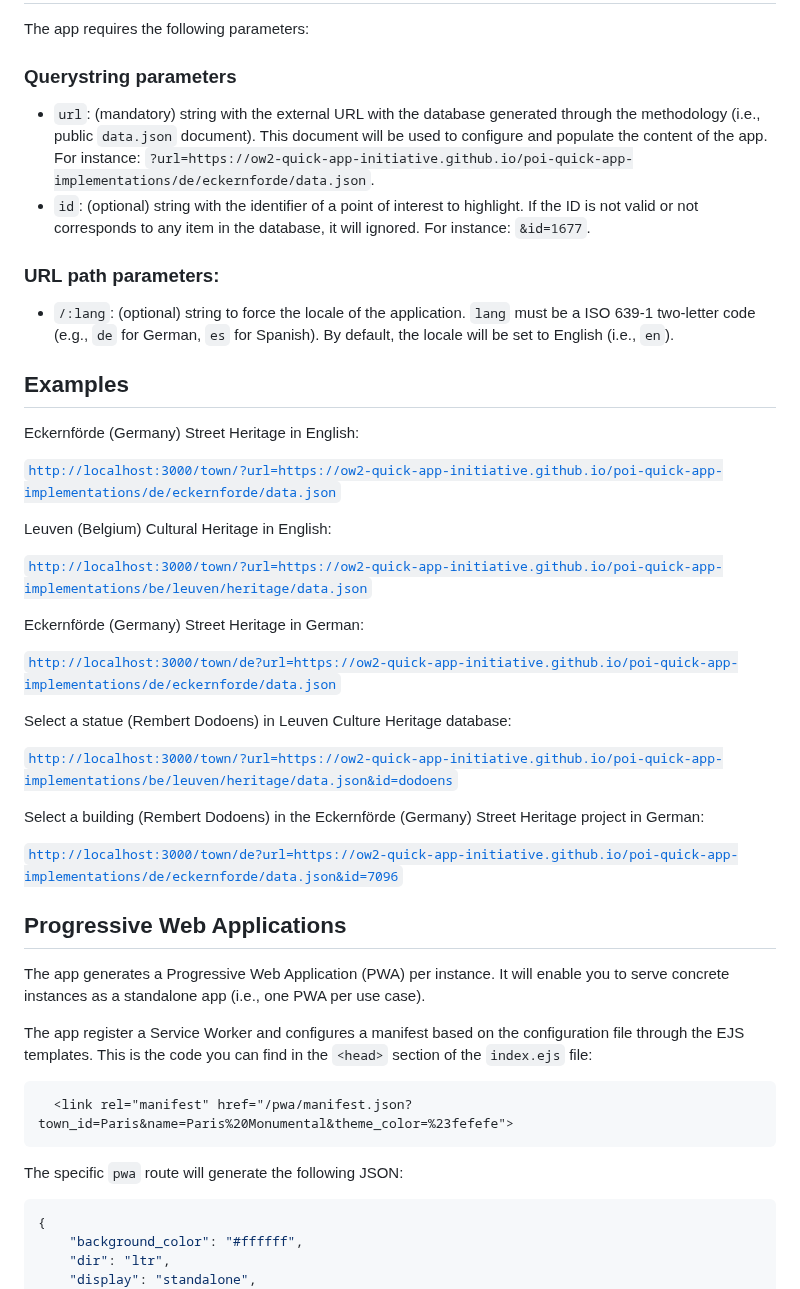
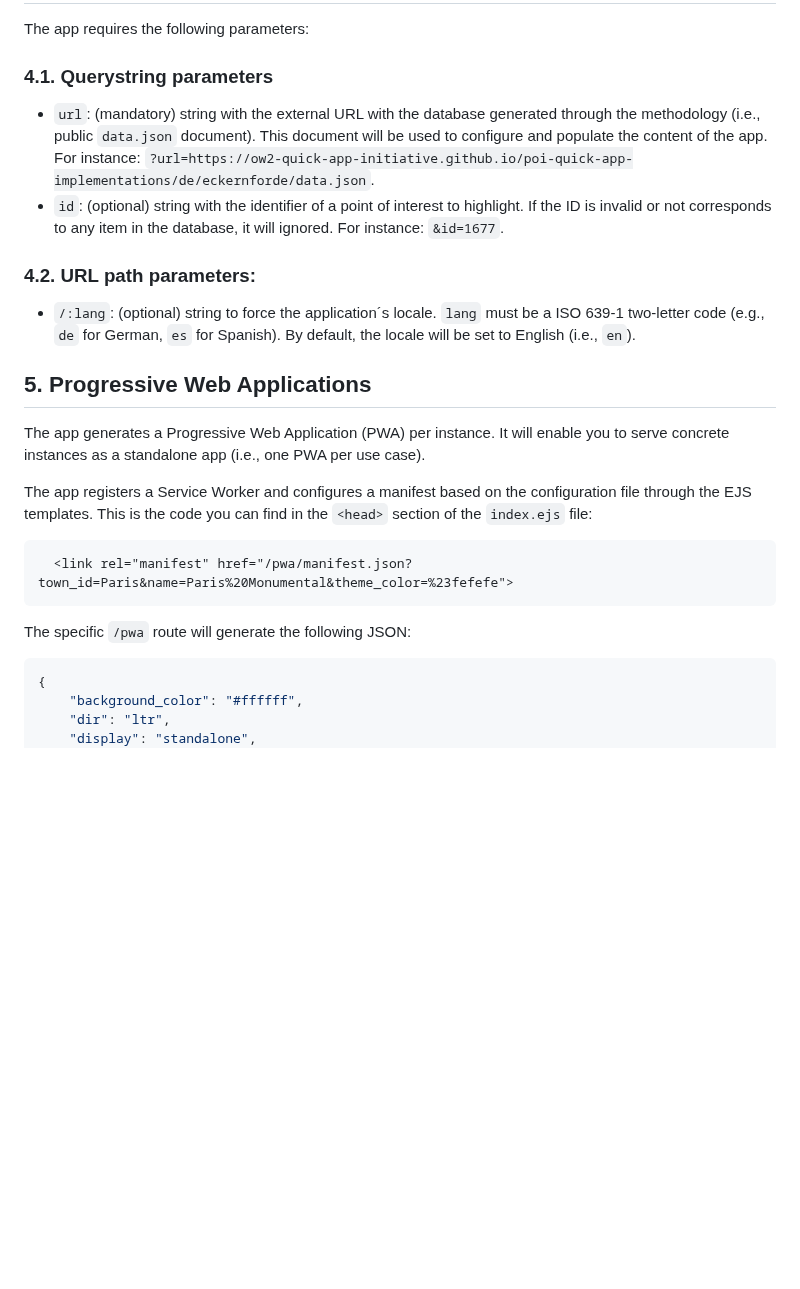
Before and after one commit to pbesteu/heritage-quick-app-web, a Markdown page: README.md, the part around one of its changes. Rendered like a GitHub page; blank space fills up the shorter version.

`````diff
--- a/README.md
+++ b/README.md
@@ -84,50 +105,27 @@ npm run start
 
 The app requires the following parameters:
 
-### Querystring parameters
+###  4.1. <a name='Querystringparameters'></a>Querystring parameters
 
 - `url`: (mandatory) string with the external URL with the database generated through the methodology (i.e., public `data.json` document). This document will be used to configure and populate the content of the app. For instance: `?url=https://ow2-quick-app-initiative.github.io/poi-quick-app-implementations/de/eckernforde/data.json`.
-- `id`: (optional) string with the identifier of a point of interest to highlight. If the ID is not valid or not corresponds to any item in the database, it will ignored. For instance: `&id=1677`.
+- `id`: (optional) string with the identifier of a point of interest to highlight. If the ID is invalid or not corresponds to any item in the database, it will ignored. For instance: `&id=1677`.
 
-### URL path parameters:
+###  4.2. <a name='URLpathparameters:'></a>URL path parameters:
 
-- `/:lang`: (optional) string to force the locale of the application. `lang` must be a ISO 639-1 two-letter code (e.g., `de` for German, `es` for Spanish). By default, the locale will be set to English (i.e., `en`).
-
-## Examples
-
-Eckernförde (Germany) Street Heritage in English:
-
-[`http://localhost:3000/town/?url=https://ow2-quick-app-initiative.github.io/poi-quick-app-implementations/de/eckernforde/data.json`](https://localhost:3000/town?url=https://ow2-quick-app-initiative.github.io/poi-quick-app-implementations/de/eckernforde/data.json)
-
-Leuven (Belgium) Cultural Heritage in English:
-
-[`http://localhost:3000/town/?url=https://ow2-quick-app-initiative.github.io/poi-quick-app-implementations/be/leuven/heritage/data.json`](https://localhost:3000/town?url=https://ow2-quick-app-initiative.github.io/poi-quick-app-implementations/be/leuven/heritage/data.json)
-
-Eckernförde (Germany) Street Heritage in German:
-
-[`http://localhost:3000/town/de?url=https://ow2-quick-app-initiative.github.io/poi-quick-app-implementations/de/eckernforde/data.json`](https://localhost:3000/town/de?url=https://ow2-quick-app-initiative.github.io/poi-quick-app-implementations/de/eckernforde/data.json)
-
-Select a statue (Rembert Dodoens) in Leuven Culture Heritage database:
-
-[`http://localhost:3000/town/?url=https://ow2-quick-app-initiative.github.io/poi-quick-app-implementations/be/leuven/heritage/data.json&id=dodoens`](http://localhost:3000/town/?url=https://ow2-quick-app-initiative.github.io/poi-quick-app-implementations/be/leuven/heritage/data.json&id=dodoens)
+- `/:lang`: (optional) string to force the application´s locale. `lang` must be a ISO 639-1 two-letter code (e.g., `de` for German, `es` for Spanish). By default, the locale will be set to English (i.e., `en`).
 
 
-Select a building  (Rembert Dodoens) in the Eckernförde (Germany) Street Heritage project in German:
-
-[`http://localhost:3000/town/de?url=https://ow2-quick-app-initiative.github.io/poi-quick-app-implementations/de/eckernforde/data.json&id=7096`](http://localhost:3000/town/de?url=https://ow2-quick-app-initiative.github.io/poi-quick-app-implementations/de/eckernforde/data.json&id=7096)
-
-
-## Progressive Web Applications
+##  5. <a name='ProgressiveWebApplications'></a>Progressive Web Applications
 
 The app generates a Progressive Web Application (PWA) per instance. It will enable you to serve concrete instances as a standalone app (i.e., one PWA per use case).
 
-The app register a Service Worker and configures a manifest based on the configuration file through the EJS templates. This is the code you can find in the `<head>` section of the `index.ejs` file:
+The app registers a Service Worker and configures a manifest based on the configuration file through the EJS templates. This is the code you can find in the `<head>` section of the `index.ejs` file:
 
 ````html
   <link rel="manifest" href="/pwa/manifest.json?town_id=Paris&name=Paris%20Monumental&theme_color=%23fefefe">
 ````
 
-The specific `pwa` route will generate the following JSON:
+The specific `/pwa` route will generate the following JSON:
 
 ````json
 {
`````
Also changed, not shown: other parts of README.md (+57 -13 lines).
